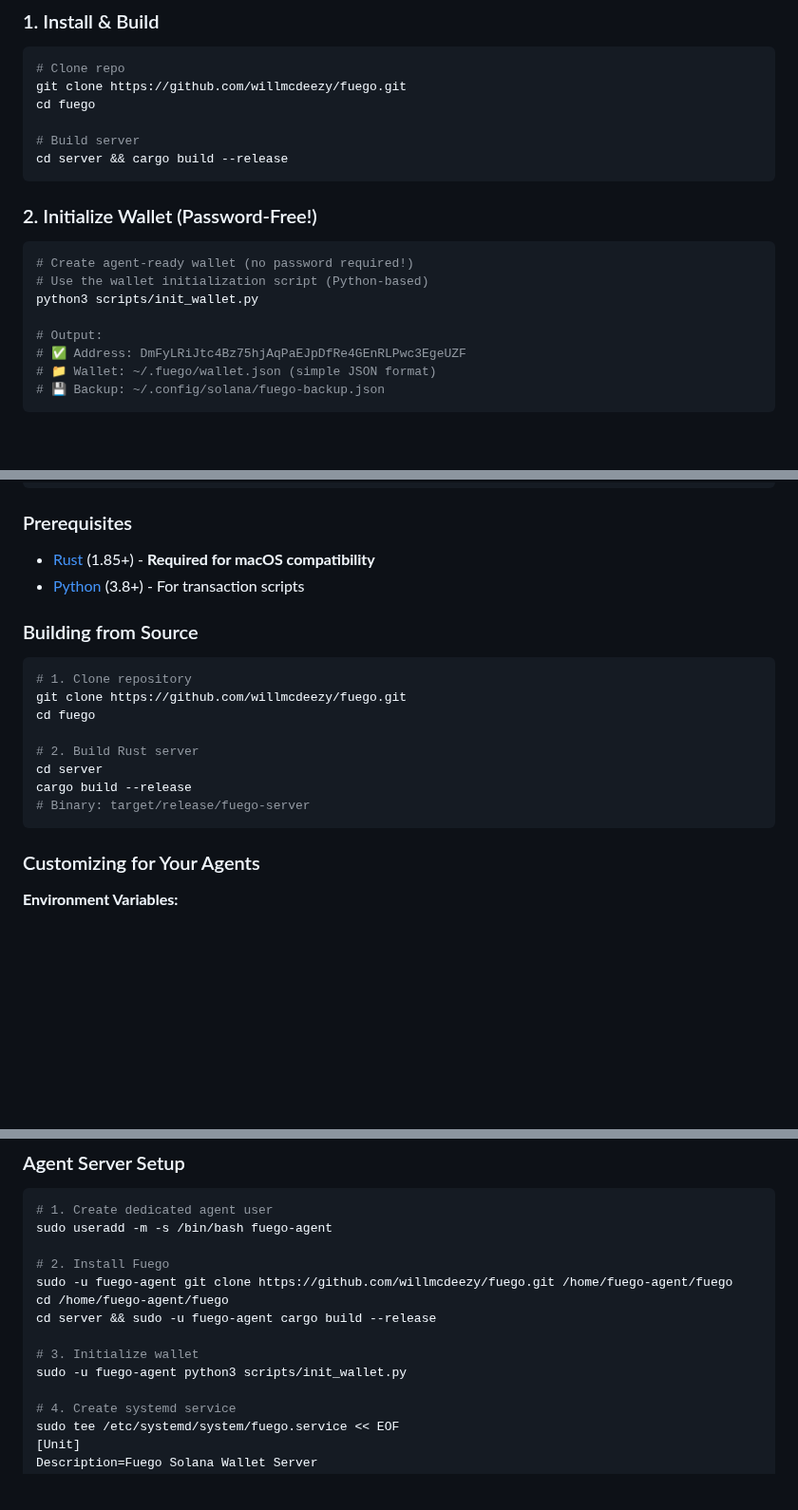
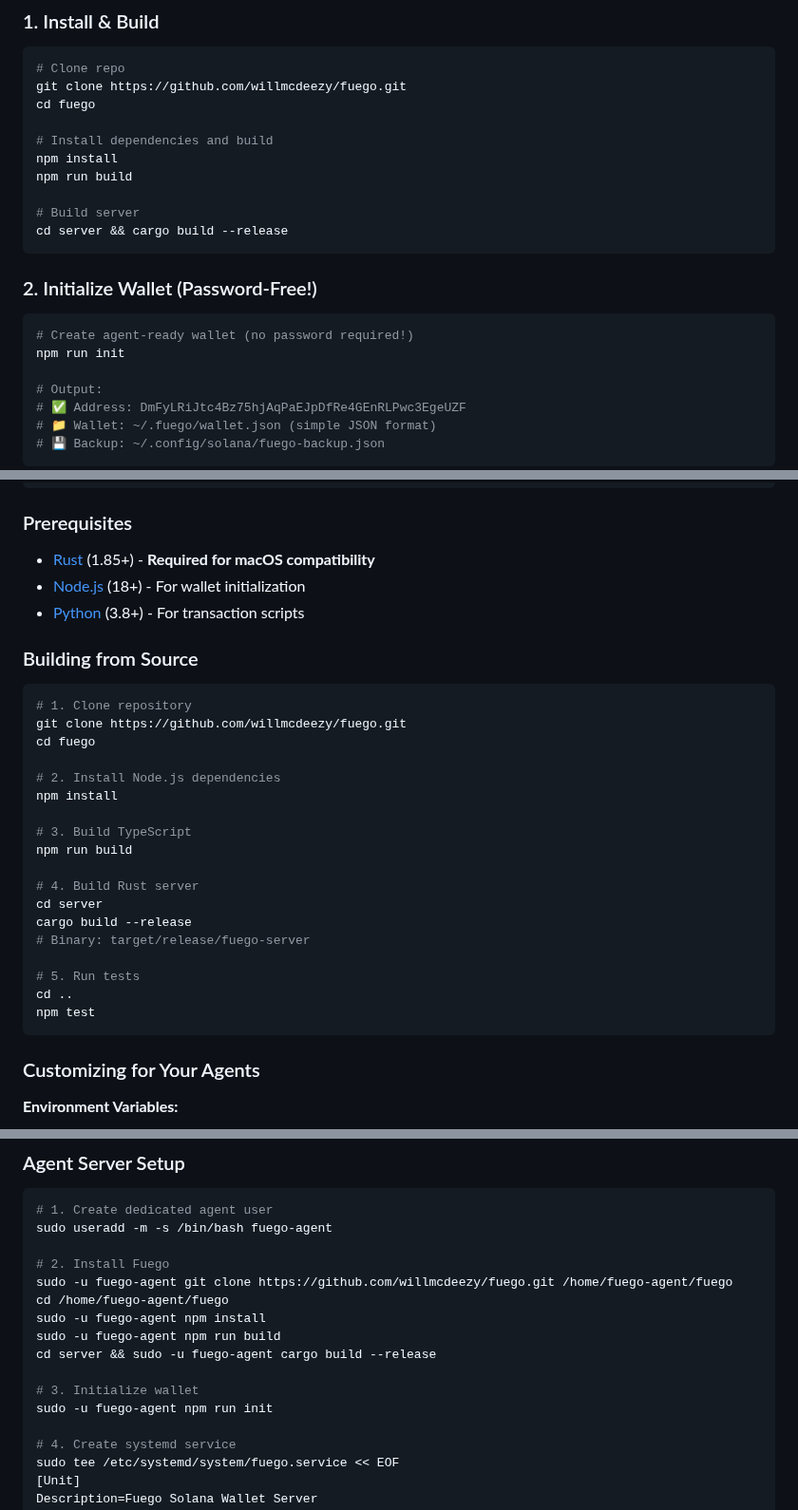
Before and after one commit to willmcdeezy/fuego, a Markdown page: SKILL.md, 3 parts joined by grey strips. Shown at 95% size. GitHub-like rendering; blank space fills up the shorter version.

Commit message:
📝 Fix SKILL.md - Restore npm/Node.js functionality, keep targeted changes
✅ **Restored:**
- npm run init (works great!)
- npm install/build commands
- Node.js in prerequisites and optional bins
- Production deployment with npm commands

✅ **Kept:**
- Rust 1.85+ requirement for macOS compatibility
- Python scripts for transaction signing
- TypeScript client section removed (didn't exist)

This keeps all the working Node.js tooling while only removing the fictional TypeScript client integration.

````diff
--- a/SKILL.md
+++ b/SKILL.md
@@ -42,6 +42,10 @@ Traditional Solana wallets break agent workflows:
 git clone https://github.com/willmcdeezy/fuego.git
 cd fuego
 
+# Install dependencies and build
+npm install
+npm run build
+
 # Build server
 cd server && cargo build --release
 ```
@@ -49,8 +53,7 @@ cd server && cargo build --release
 ### 2. Initialize Wallet (Password-Free!)
 ```bash
 # Create agent-ready wallet (no password required!)
-# Use the wallet initialization script (Python-based)
-python3 scripts/init_wallet.py
+npm run init
 
 # Output:
 # ✅ Address: DmFyLRiJtc4Bz75hjAqPaEJpDfRe4GEnRLPwc3EgeUZF
@@ -520,6 +523,7 @@ fuego/
 
 ### Prerequisites
 - [Rust](https://rustup.rs/) (1.85+) - **Required for macOS compatibility**
+- [Node.js](https://nodejs.org/) (18+) - For wallet initialization
 - [Python](https://python.org/) (3.8+) - For transaction scripts
 
 ### Building from Source
@@ -528,10 +532,20 @@ fuego/
 git clone https://github.com/willmcdeezy/fuego.git
 cd fuego
 
-# 2. Build Rust server
+# 2. Install Node.js dependencies
+npm install
+
+# 3. Build TypeScript
+npm run build
+
+# 4. Build Rust server
 cd server
 cargo build --release
 # Binary: target/release/fuego-server
+
+# 5. Run tests
+cd ..
+npm test
 ```
 
 ### Customizing for Your Agents
@@ -570,10 +584,12 @@ sudo useradd -m -s /bin/bash fuego-agent
 # 2. Install Fuego
 sudo -u fuego-agent git clone https://github.com/willmcdeezy/fuego.git /home/fuego-agent/fuego
 cd /home/fuego-agent/fuego
+sudo -u fuego-agent npm install
+sudo -u fuego-agent npm run build
 cd server && sudo -u fuego-agent cargo build --release
 
 # 3. Initialize wallet
-sudo -u fuego-agent python3 scripts/init_wallet.py
+sudo -u fuego-agent npm run init
 
 # 4. Create systemd service
 sudo tee /etc/systemd/system/fuego.service << EOF
````
Also changed, not shown: other parts of SKILL.md (+2 -2 lines).
